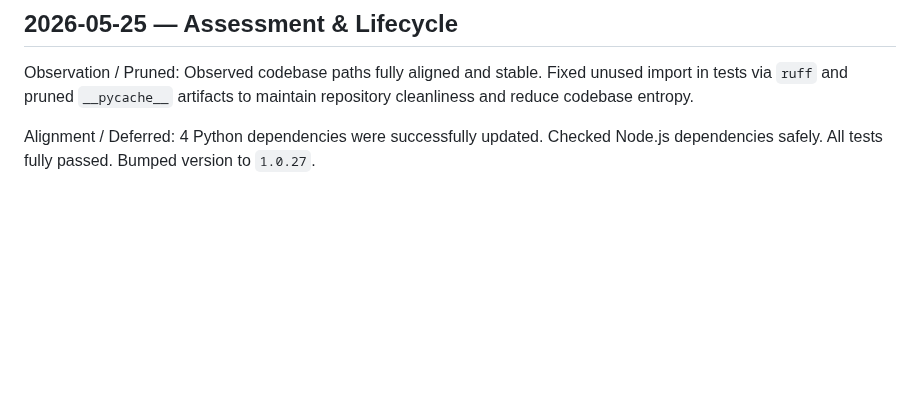
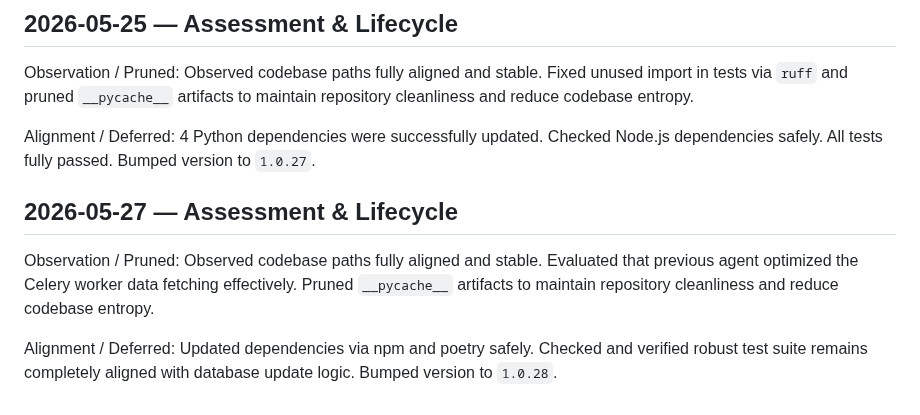
Before and after one commit to shenald-dev/ai-whatsapp-intelligence, a Markdown page: .jules/warden.md, the part around the change. Rendered like a GitHub page; blank space fills up the shorter version.

```diff
--- a/.jules/warden.md
+++ b/.jules/warden.md
@@ -209,3 +209,11 @@ Observed codebase paths fully aligned and stable. Fixed unused import in tests v
 
 Alignment / Deferred:
 4 Python dependencies were successfully updated. Checked Node.js dependencies safely. All tests fully passed. Bumped version to `1.0.27`.
+
+## 2026-05-27 — Assessment & Lifecycle
+
+Observation / Pruned:
+Observed codebase paths fully aligned and stable. Evaluated that previous agent optimized the Celery worker data fetching effectively. Pruned `__pycache__` artifacts to maintain repository cleanliness and reduce codebase entropy.
+
+Alignment / Deferred:
+Updated dependencies via npm and poetry safely. Checked and verified robust test suite remains completely aligned with database update logic. Bumped version to `1.0.28`.
```
Also changed, not shown: CHANGELOG.md (+13 -5 lines).
